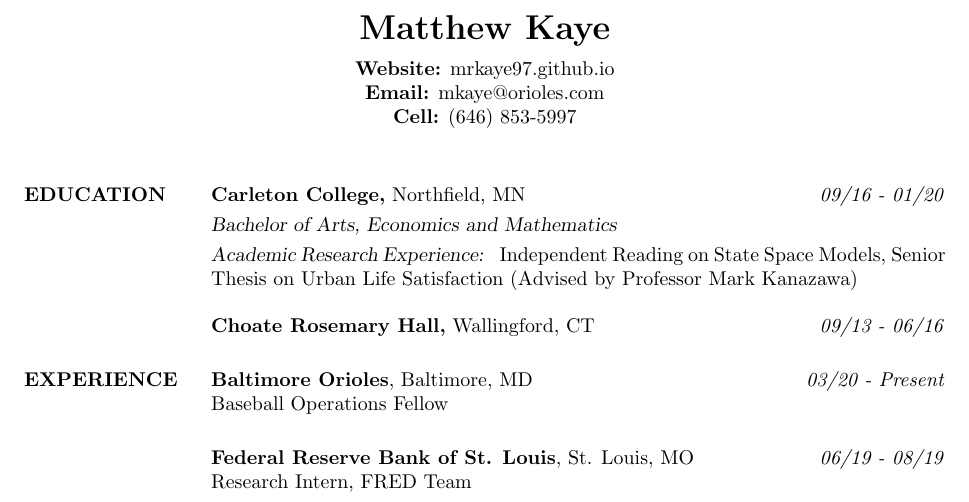
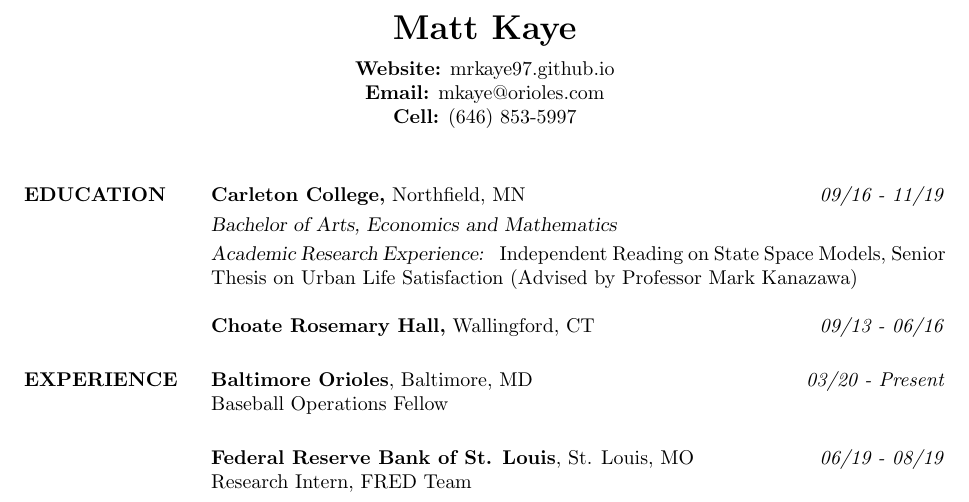
Before and after one commit to mrkaye97/mrkaye97.github.io, a LaTeX CV (Matthew_Kaye_Resume.tex): part of the page, cut so that both start at the same text. Compiled offline with pdfLaTeX.

Commit message:
resume update

```diff
--- a/Matthew_Kaye_Resume.tex
+++ b/Matthew_Kaye_Resume.tex
@@ -20,7 +20,7 @@
 %	NAME AND ADDRESS SECTION
 %----------------------------------------------------------------------------------------
 
-\moveleft.5\hoffset\centerline{\LARGE\bf Matthew Kaye} % Your name at the top
+\moveleft.5\hoffset\centerline{\LARGE\bf Matt Kaye} % Your name at the top
 \medskip
 \moveleft.5\hoffset\centerline{\textbf{Website:} mrkaye97.github.io}
 \moveleft.5\hoffset\centerline{\textbf{Email:} mkaye@orioles.com}
@@ -33,7 +33,7 @@
 
 \section{EDUCATION}
 
-{\sl} \textbf{Carleton College,} Northfield, MN \hfill \textit{09/16 - 01/20}\smallskip\\
+{\sl} \textbf{Carleton College,} Northfield, MN \hfill \textit{09/16 - 11/19}\smallskip\\
 {\sl Bachelor of Arts, Economics and Mathematics} \smallskip\\
 {\sl Academic Research Experience: } Independent Reading on State Space Models, Senior Thesis on Urban Life Satisfaction (Advised by Professor Mark Kanazawa)
 
```
Also changed, not shown: Matthew_Kaye_Resume.pdf, 1 other file.
